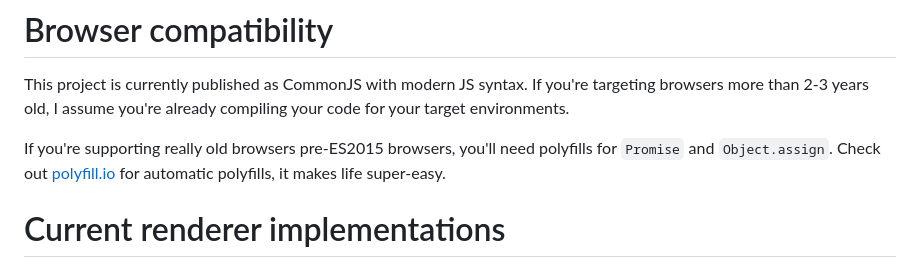
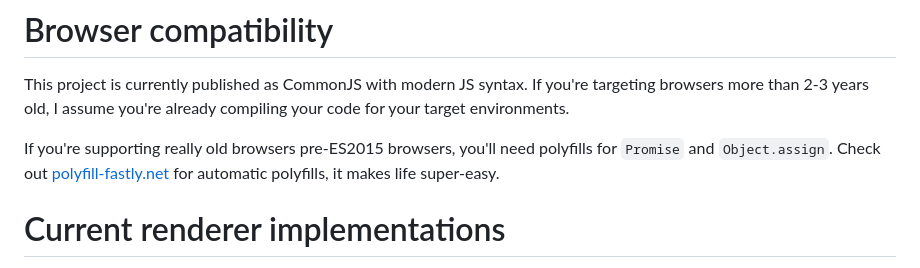
Before and after one commit to TehShrike/abstract-state-router, a Markdown page: readme.md, the part around the change. GitHub-like rendering.

Commit message:
Update readme.md
Remove reference to the now defunct polyfill.io

```diff
--- a/readme.md
+++ b/readme.md
@@ -26,7 +26,7 @@ I occasionally have dreams of [a rewrite](https://github.com/TehShrike/abstract-
 
 This project is currently published as CommonJS with modern JS syntax.  If you're targeting browsers more than 2-3 years old, I assume you're already compiling your code for your target environments.
 
-If you're supporting really old browsers pre-ES2015 browsers, you'll need polyfills for `Promise` and `Object.assign`.  Check out [polyfill.io](https://polyfill.io/) for automatic polyfills, it makes life super-easy.
+If you're supporting really old browsers pre-ES2015 browsers, you'll need polyfills for `Promise` and `Object.assign`.  Check out [polyfill-fastly.net](https://polyfill-fastly.net/) for automatic polyfills, it makes life super-easy.
 
 # Current renderer implementations
 
```
